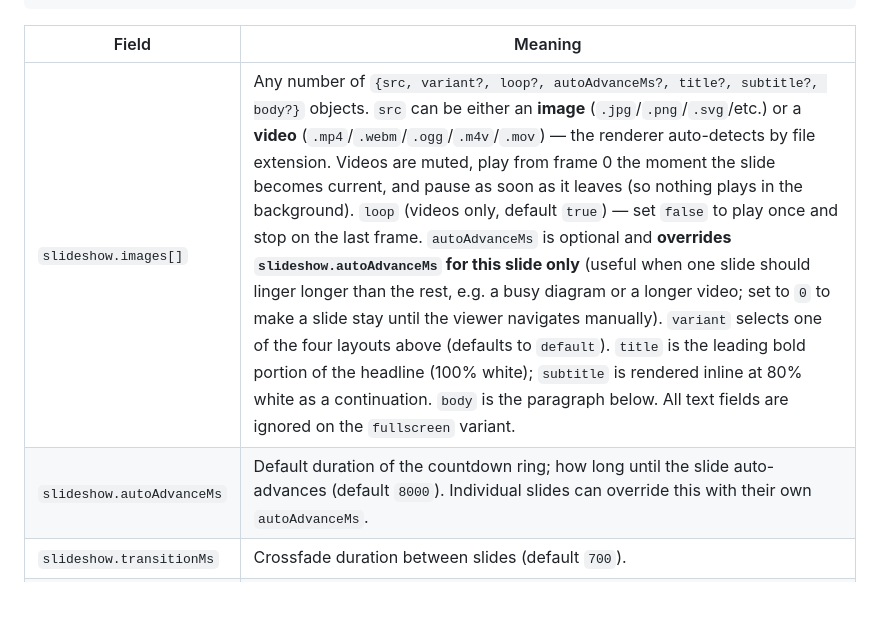
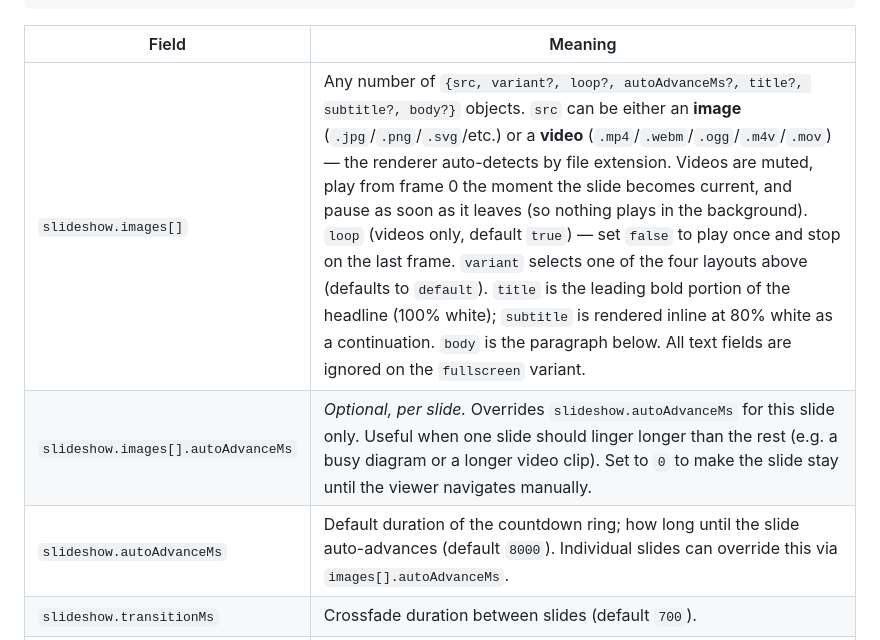
Before and after one commit to nielsfilmer/victron-exhibition-apps, a Markdown page: README.md, the part around the change. Drawn GitHub-style; blank space fills up the shorter version.

Commit message:
README: split per-slide autoAdvanceMs into its own row (review nit)
Reviewer's other non-blocking nit: the per-slide autoAdvanceMs is
easy to miss when buried inside the long slideshow.images[]
description. Splitting it into its own table row makes the
override discoverable at a skim. Also tightened the
slideshow.autoAdvanceMs row to point at the new entry.

Co-Authored-By: Claude Opus 4.7 <noreply@anthropic.com>

```diff
--- a/README.md
+++ b/README.md
@@ -100,8 +100,9 @@ window.APP_CONFIG = {
 
 | Field | Meaning |
 |---|---|
-| `slideshow.images[]` | Any number of `{src, variant?, loop?, autoAdvanceMs?, title?, subtitle?, body?}` objects. `src` can be either an **image** (`.jpg`/`.png`/`.svg`/etc.) or a **video** (`.mp4`/`.webm`/`.ogg`/`.m4v`/`.mov`) — the renderer auto-detects by file extension. Videos are muted, play from frame 0 the moment the slide becomes current, and pause as soon as it leaves (so nothing plays in the background). `loop` (videos only, default `true`) — set `false` to play once and stop on the last frame. `autoAdvanceMs` is optional and **overrides `slideshow.autoAdvanceMs` for this slide only** (useful when one slide should linger longer than the rest, e.g. a busy diagram or a longer video; set to `0` to make a slide stay until the viewer navigates manually). `variant` selects one of the four layouts above (defaults to `default`). `title` is the leading bold portion of the headline (100% white); `subtitle` is rendered inline at 80% white as a continuation. `body` is the paragraph below. All text fields are ignored on the `fullscreen` variant. |
-| `slideshow.autoAdvanceMs` | Default duration of the countdown ring; how long until the slide auto-advances (default `8000`). Individual slides can override this with their own `autoAdvanceMs`. |
+| `slideshow.images[]` | Any number of `{src, variant?, loop?, autoAdvanceMs?, title?, subtitle?, body?}` objects. `src` can be either an **image** (`.jpg`/`.png`/`.svg`/etc.) or a **video** (`.mp4`/`.webm`/`.ogg`/`.m4v`/`.mov`) — the renderer auto-detects by file extension. Videos are muted, play from frame 0 the moment the slide becomes current, and pause as soon as it leaves (so nothing plays in the background). `loop` (videos only, default `true`) — set `false` to play once and stop on the last frame. `variant` selects one of the four layouts above (defaults to `default`). `title` is the leading bold portion of the headline (100% white); `subtitle` is rendered inline at 80% white as a continuation. `body` is the paragraph below. All text fields are ignored on the `fullscreen` variant. |
+| `slideshow.images[].autoAdvanceMs` | _Optional, per slide._ Overrides `slideshow.autoAdvanceMs` for this slide only. Useful when one slide should linger longer than the rest (e.g. a busy diagram or a longer video clip). Set to `0` to make the slide stay until the viewer navigates manually. |
+| `slideshow.autoAdvanceMs` | Default duration of the countdown ring; how long until the slide auto-advances (default `8000`). Individual slides can override this via `images[].autoAdvanceMs`. |
 | `slideshow.transitionMs` | Crossfade duration between slides (default `700`). |
 | `pauseMinutes` | Minutes to keep the slideshow paused after the pause button is pressed (default `5`). After this elapses the countdown starts over from empty. Set to `0` to keep paused indefinitely until manually resumed. |
 
```
